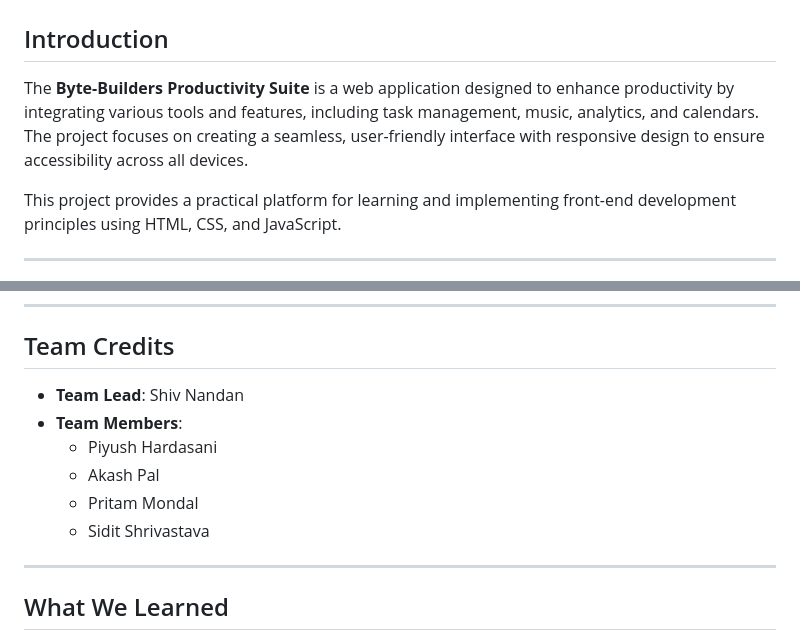
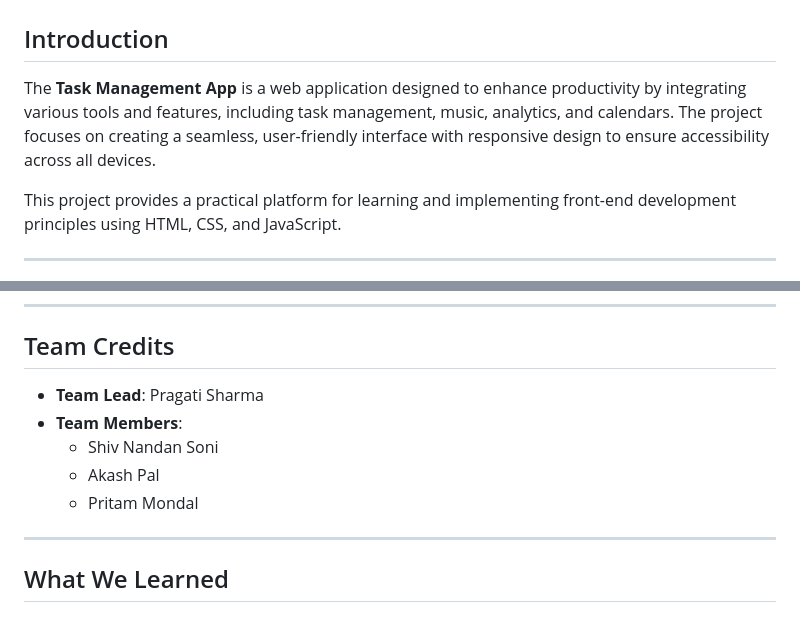
Before and after one commit to pragatisharma21/Task-Management, a Markdown page: README.md, 2 parts joined by grey strips. GitHub-like rendering.

```diff
--- a/README.md
+++ b/README.md
@@ -3,7 +3,7 @@
 
 ## Introduction
 
-The **Byte-Builders Productivity Suite** is a web application designed to enhance productivity by integrating various tools and features, including task management, music, analytics, and calendars. The project focuses on creating a seamless, user-friendly interface with responsive design to ensure accessibility across all devices.
+The **Task Management App** is a web application designed to enhance productivity by integrating various tools and features, including task management, music, analytics, and calendars. The project focuses on creating a seamless, user-friendly interface with responsive design to ensure accessibility across all devices.
 
 This project provides a practical platform for learning and implementing front-end development principles using HTML, CSS, and JavaScript.
 
@@ -102,12 +102,11 @@ This project offers tools to streamline productivity and organization, addressin
 
 ## Team Credits
 
-- **Team Lead**: Shiv Nandan
+- **Team Lead**: Pragati Sharma
 - **Team Members**:
-  - Piyush Hardasani
+  - Shiv Nandan Soni
   - Akash Pal
   - Pritam Mondal
-  - Sidit Shrivastava
 
 ---
 
```
Also changed, not shown: other parts of README.md (+0 -24 lines).
